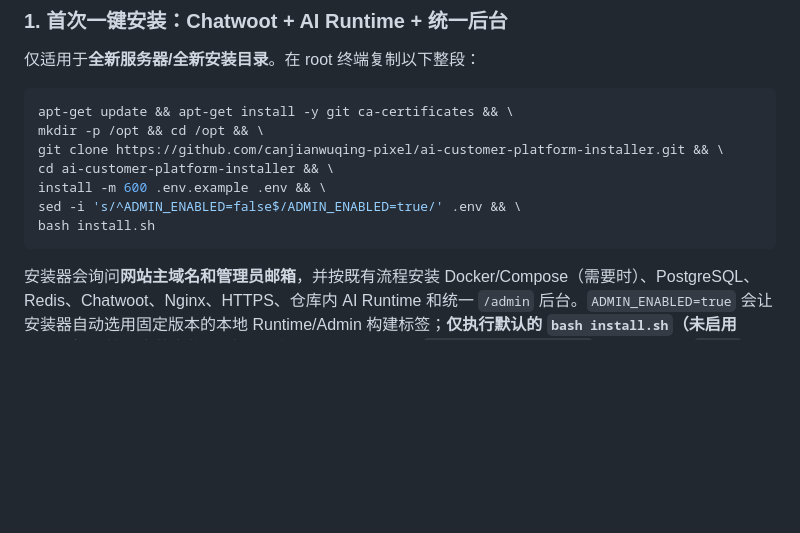
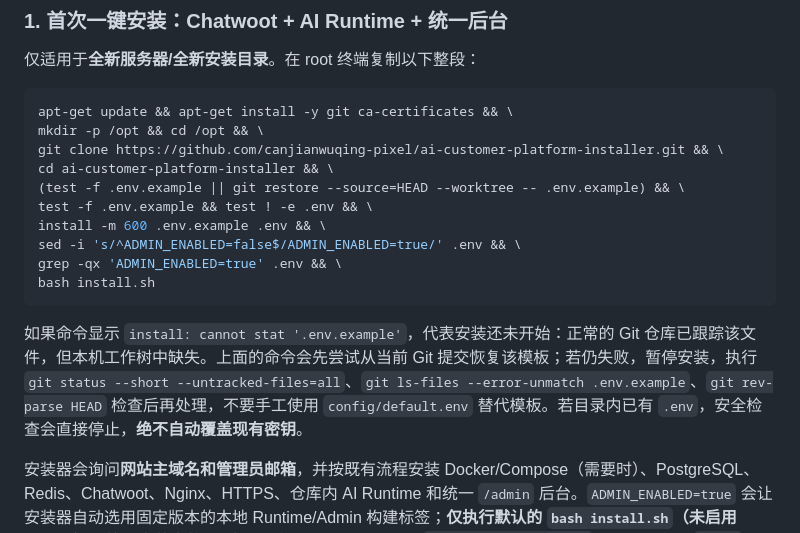
Before and after one commit to canjianwuqing-pixel/ai-customer-platform-installer, a Markdown page: README.md, the part around the change. GitHub-like rendering; blank space fills up the shorter version.

Commit message:
docs: recover missing env template safely during first install

````diff
--- a/README.md
+++ b/README.md
@@ -15,10 +15,15 @@ apt-get update && apt-get install -y git ca-certificates && \
 mkdir -p /opt && cd /opt && \
 git clone https://github.com/canjianwuqing-pixel/ai-customer-platform-installer.git && \
 cd ai-customer-platform-installer && \
+(test -f .env.example || git restore --source=HEAD --worktree -- .env.example) && \
+test -f .env.example && test ! -e .env && \
 install -m 600 .env.example .env && \
 sed -i 's/^ADMIN_ENABLED=false$/ADMIN_ENABLED=true/' .env && \
+grep -qx 'ADMIN_ENABLED=true' .env && \
 bash install.sh
 ```
+
+如果命令显示 `install: cannot stat '.env.example'`，代表安装还未开始：正常的 Git 仓库已跟踪该文件，但本机工作树中缺失。上面的命令会先尝试从当前 Git 提交恢复该模板；若仍失败，暂停安装，执行 `git status --short --untracked-files=all`、`git ls-files --error-unmatch .env.example`、`git rev-parse HEAD` 检查后再处理，不要手工使用 `config/default.env` 替代模板。若目录内已有 `.env`，安全检查会直接停止，**绝不自动覆盖现有密钥**。
 
 安装器会询问**网站主域名和管理员邮箱**，并按既有流程安装 Docker/Compose（需要时）、PostgreSQL、Redis、Chatwoot、Nginx、HTTPS、仓库内 AI Runtime 和统一 `/admin` 后台。`ADMIN_ENABLED=true` 会让安装器自动选用固定版本的本地 Runtime/Admin 构建标签；**仅执行默认的 `bash install.sh`（未启用 Admin）不等于安装完整 AI 客服平台**。安装完成后访问 `https://你的域名/admin`，首次账号为 `admin`，出厂初始密码为 `admin`，请**立即修改密码**；OpenAI/兼容模型及 API Key 可在后台配置。
 
````
